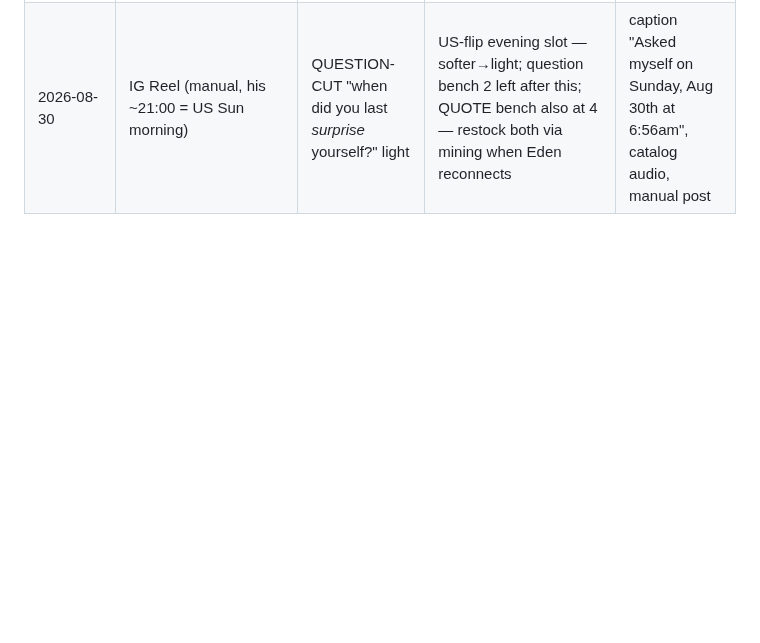
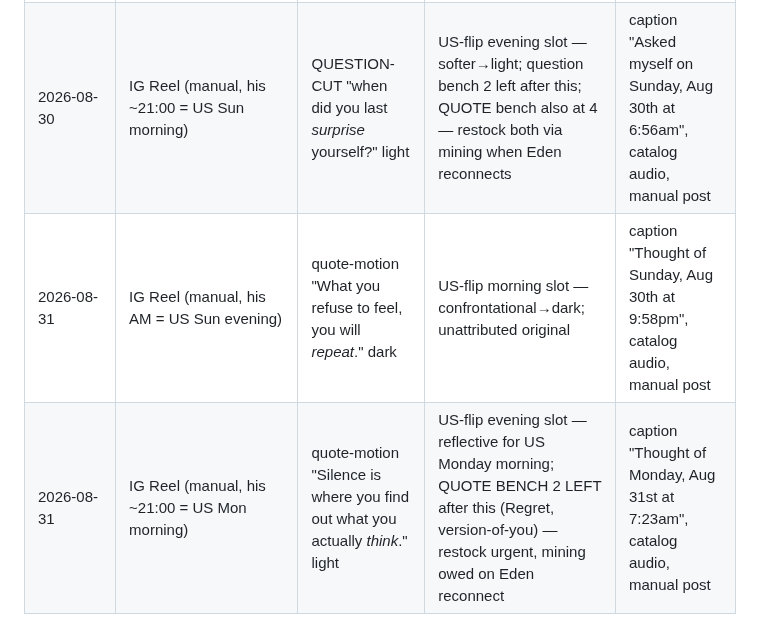
Before and after one commit to wendybeats/journaling-app, a Markdown page: tools/content/hooks.md, the part around the change. Drawn GitHub-style; blank space fills up the shorter version.

Commit message:
Live log: Aug 31 kits (refuse-to-feel dark / silence light); quote bench down to 2
Co-Authored-By: Claude Fable 5 <noreply@anthropic.com>
Claude-Session: https://claude.ai/code/session_011FaFFwvJx2f3ALSzZ7k5i7

```diff
--- a/tools/content/hooks.md
+++ b/tools/content/hooks.md
@@ -316,3 +316,5 @@ convert to comments better than statements.
 | 2026-08-29 | IG Reel (manual, his ~21:00 = US Sat morning) | quote-motion Joan Didion "stories in order to *live*" light | US-flip evening slot — author caption; warm/literary for US Saturday morning; bench 4 left after this | caption "From Didion - Thought of Saturday, Aug 29th at 6:55am", catalog audio, manual post |
 | 2026-08-30 | IG Reel (manual, his AM = US Sat evening) | QUESTION-CUT "stop doing if *no one was watching*?" dark | US-flip morning slot — Sunday question day (franchise cadence); confrontational→dark; question bench 3 left | caption "Asked myself on Saturday, Aug 29th at 9:33pm", catalog audio, manual post |
 | 2026-08-30 | IG Reel (manual, his ~21:00 = US Sun morning) | QUESTION-CUT "when did you last *surprise* yourself?" light | US-flip evening slot — softer→light; question bench 2 left after this; QUOTE bench also at 4 — restock both via mining when Eden reconnects | caption "Asked myself on Sunday, Aug 30th at 6:56am", catalog audio, manual post |
+| 2026-08-31 | IG Reel (manual, his AM = US Sun evening) | quote-motion "What you refuse to feel, you will *repeat*." dark | US-flip morning slot — confrontational→dark; unattributed original | caption "Thought of Sunday, Aug 30th at 9:58pm", catalog audio, manual post |
+| 2026-08-31 | IG Reel (manual, his ~21:00 = US Mon morning) | quote-motion "Silence is where you find out what you actually *think*." light | US-flip evening slot — reflective for US Monday morning; QUOTE BENCH 2 LEFT after this (Regret, version-of-you) — restock urgent, mining owed on Eden reconnect | caption "Thought of Monday, Aug 31st at 7:23am", catalog audio, manual post |
```
